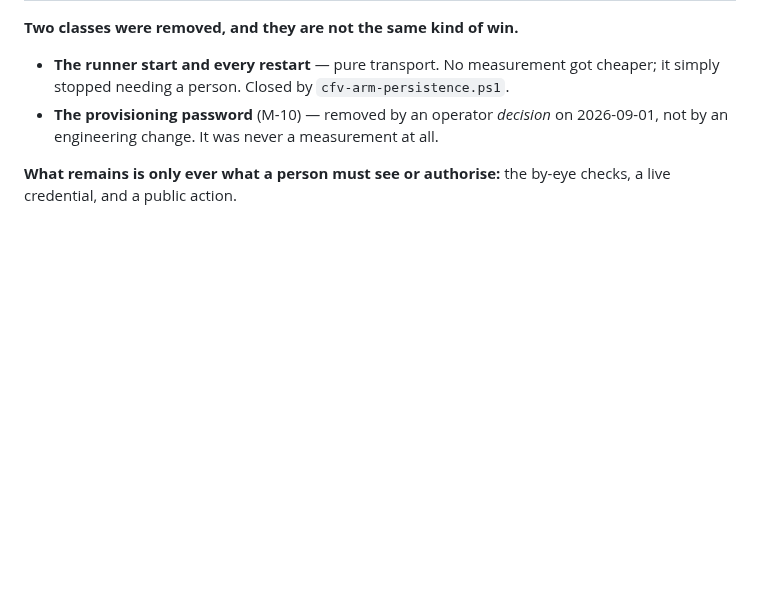
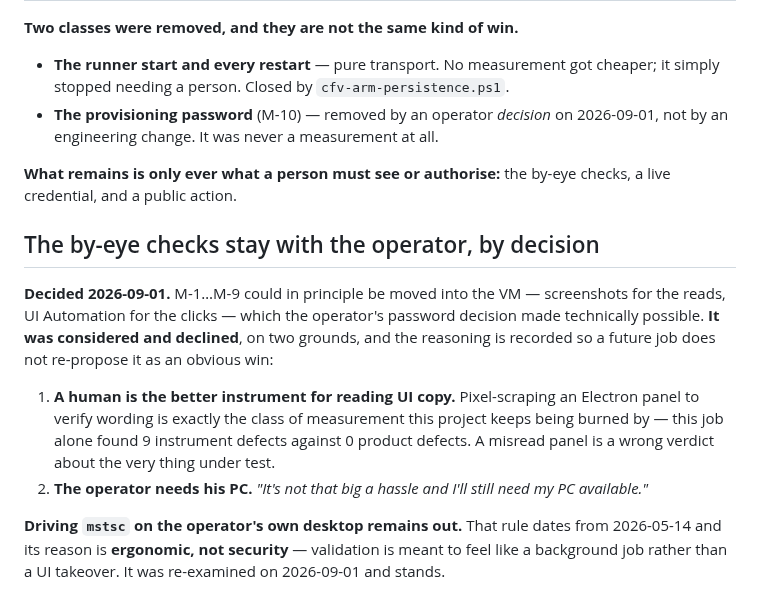
Before and after one commit to BuzzardsBay/clawfactory-secure-setup, a Markdown page: validation/MANUAL_CHECKS_REGISTER.md, the part around the change. GitHub-like rendering; blank space fills up the shorter version.

```diff
--- a/validation/MANUAL_CHECKS_REGISTER.md
+++ b/validation/MANUAL_CHECKS_REGISTER.md
@@ -88,3 +88,21 @@ human checks and are not:
 
 **What remains is only ever what a person must see or authorise:** the by-eye checks, a
 live credential, and a public action.
+
+## The by-eye checks stay with the operator, by decision
+
+**Decided 2026-09-01.** M-1…M-9 could in principle be moved into the VM — screenshots for
+the reads, UI Automation for the clicks — which the operator's password decision made
+technically possible. **It was considered and declined**, on two grounds, and the reasoning
+is recorded so a future job does not re-propose it as an obvious win:
+
+1. **A human is the better instrument for reading UI copy.** Pixel-scraping an Electron
+   panel to verify wording is exactly the class of measurement this project keeps being
+   burned by — this job alone found 9 instrument defects against 0 product defects. A
+   misread panel is a wrong verdict about the very thing under test.
+2. **The operator needs his PC.** *"It's not that big a hassle and I'll still need my PC
+   available."*
+
+**Driving `mstsc` on the operator's own desktop remains out.** That rule dates from
+2026-05-14 and its reason is **ergonomic, not security** — validation is meant to feel like
+a background job rather than a UI takeover. It was re-examined on 2026-09-01 and stands.
```
Also changed, not shown: docs/session_reports/2026-09-01_unattended_harness_closeout.md (+13 -4 lines).
